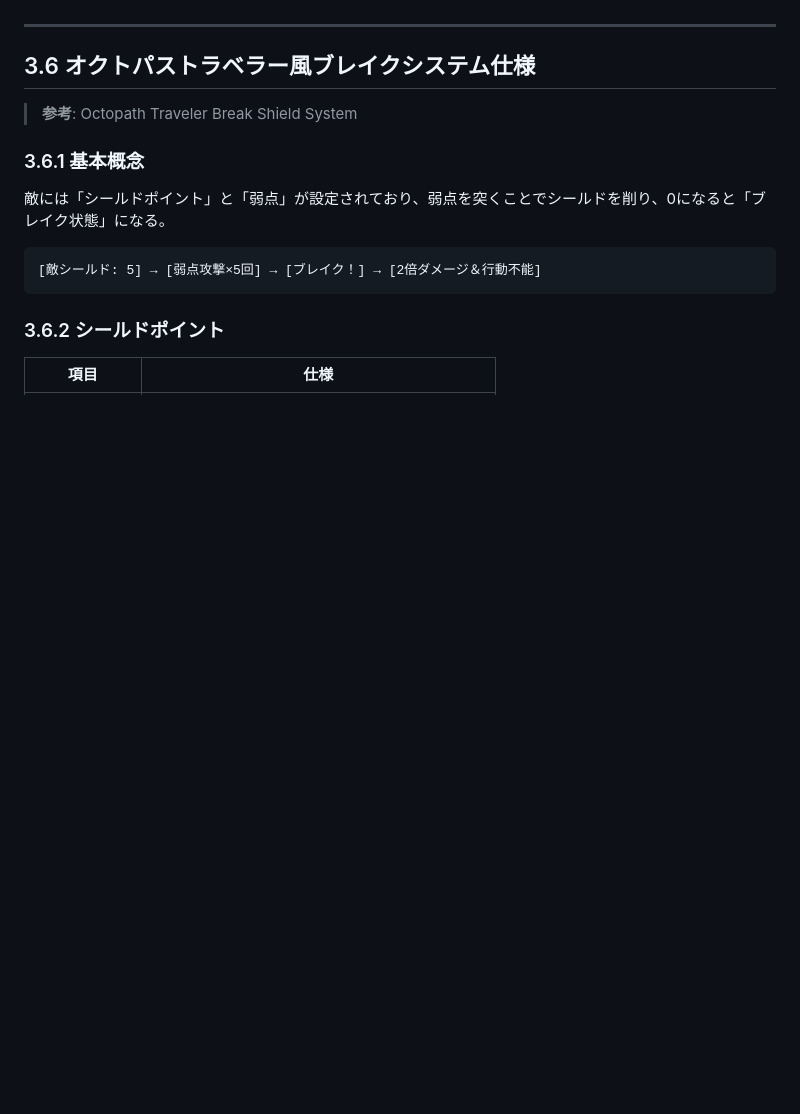
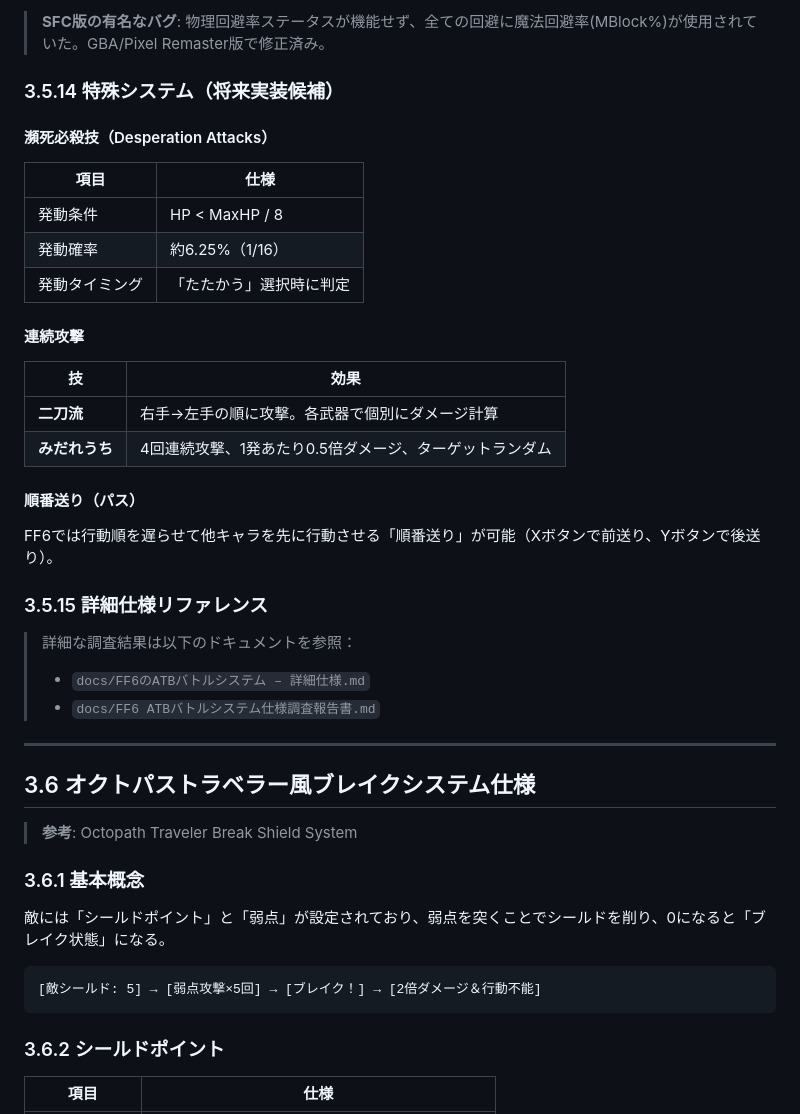
Before and after one commit to kumakun8325/bbq, a Markdown page: .kiro/steering/design.md, the part around one of its changes. Rendered like a GitHub page; blank space fills up the shorter version.

```diff
--- a/.kiro/steering/design.md
+++ b/.kiro/steering/design.md
@@ -516,3 +585,32 @@ atbRecoveryPerFrame = (baseSpeed + characterSpeed) * speedModifier;
+> **SFC版の有名なバグ**: 物理回避率ステータスが機能せず、全ての回避に魔法回避率(MBlock%)が使用されていた。GBA/Pixel Remaster版で修正済み。
+
+### 3.5.14 特殊システム（将来実装候補）
+
+#### 瀕死必殺技（Desperation Attacks）
+
+| 項目 | 仕様 |
+|------|------|
+| 発動条件 | HP < MaxHP / 8 |
+| 発動確率 | 約6.25%（1/16） |
+| 発動タイミング | 「たたかう」選択時に判定 |
+
+#### 連続攻撃
+
+| 技 | 効果 |
+|-----|------|
+| **二刀流** | 右手→左手の順に攻撃。各武器で個別にダメージ計算 |
+| **みだれうち** | 4回連続攻撃、1発あたり0.5倍ダメージ、ターゲットランダム |
+
+#### 順番送り（パス）
+
+FF6では行動順を遅らせて他キャラを先に行動させる「順番送り」が可能（Xボタンで前送り、Yボタンで後送り）。
+
+### 3.5.15 詳細仕様リファレンス
+
+> 詳細な調査結果は以下のドキュメントを参照：
+> - `docs/FF6のATBバトルシステム – 詳細仕様.md`
+> - `docs/FF6 ATBバトルシステム仕様調査報告書.md`
+
 ---
 
 ## 3.6 オクトパストラベラー風ブレイクシステム仕様
```
Also changed, not shown: other parts of .kiro/steering/design.md (+69 -0 lines), docs/FF6 ATBバトルシステム仕様調査報告書.md (added, +190 -0 lines), docs/FF6のATBバトルシステム – 詳細仕様.md (added, +344 -0 lines).
